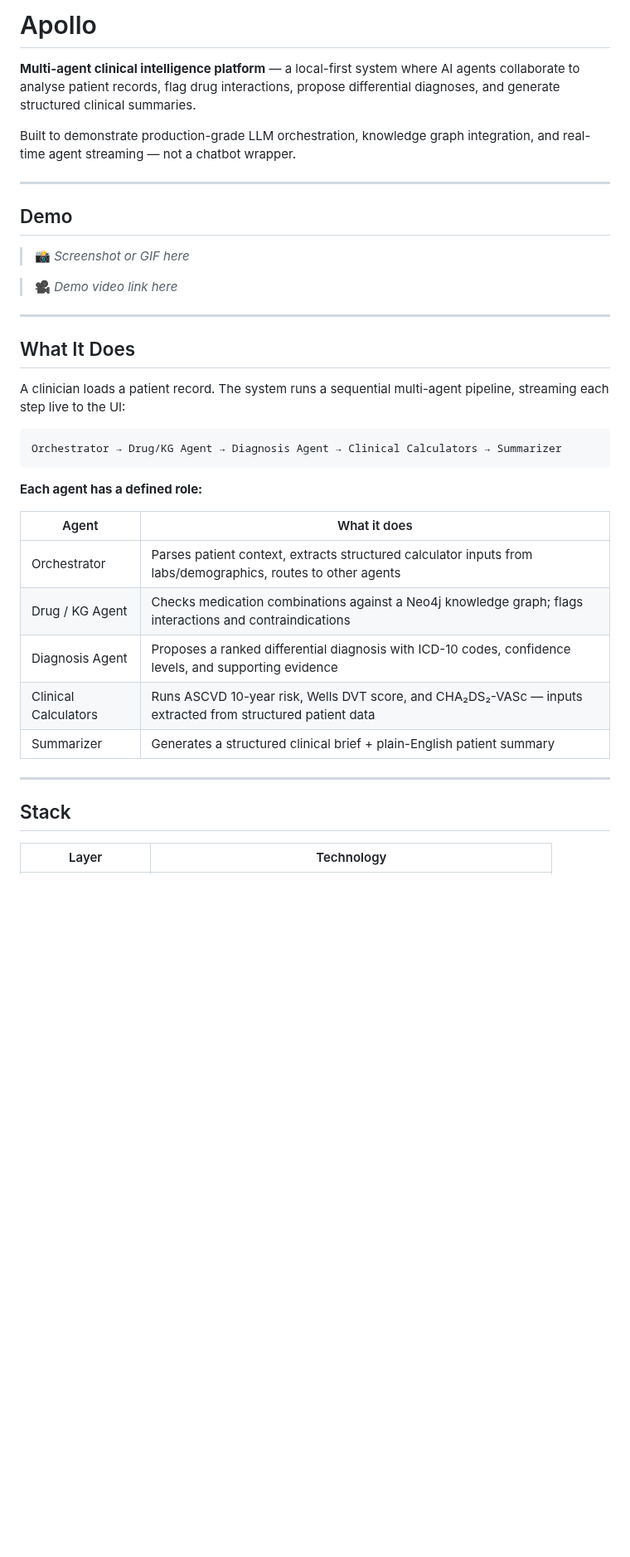
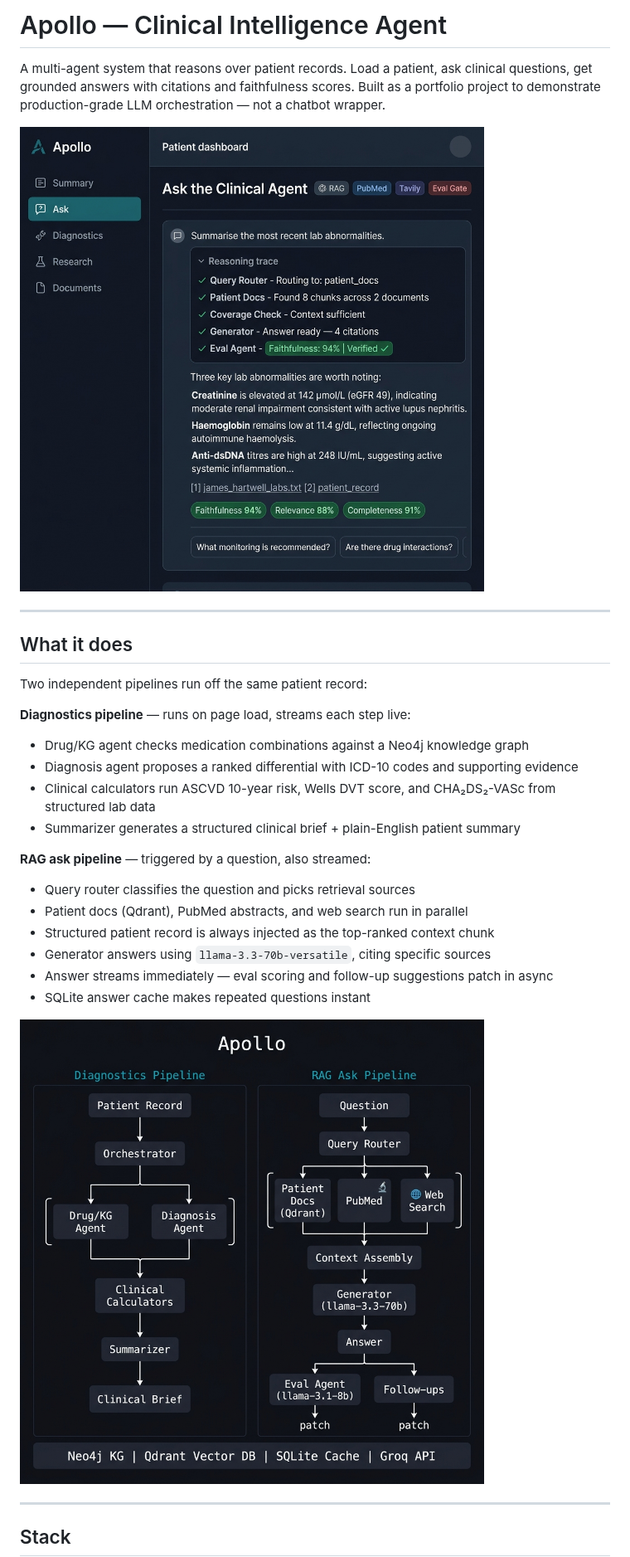
Before and after one commit to anushacodes/apollo-healthcare-agent, a Markdown page: README.md, the part around one of its changes. Shown at 83% size. Rendered like a GitHub page; pictures changed too: assets/architecture.png (added), assets/ask_ui.png (added); blank space fills up the shorter version.

````diff
--- a/README.md
+++ b/README.md
@@ -1,39 +1,34 @@
-# Apollo
-**Multi-agent clinical intelligence platform** — a local-first system where AI agents collaborate to analyse patient records, flag drug interactions, propose differential diagnoses, and generate structured clinical summaries.
+# Apollo — Clinical Intelligence Agent
 
-Built to demonstrate production-grade LLM orchestration, knowledge graph integration, and real-time agent streaming — not a chatbot wrapper.
+A multi-agent system that reasons over patient records. Load a patient, ask clinical questions, get grounded answers with citations and faithfulness scores. Built as a portfolio project to demonstrate production-grade LLM orchestration — not a chatbot wrapper.
+
+![Ask UI](assets/ask_ui.png)
 
 ---
 
-## Demo
+## What it does
 
-> 📸 _Screenshot or GIF here_
+Two independent pipelines run off the same patient record:
 
-> 🎥 _Demo video link here_
+**Diagnostics pipeline** — runs on page load, streams each step live:
+- Drug/KG agent checks medication combinations against a Neo4j knowledge graph
+- Diagnosis agent proposes a ranked differential with ICD-10 codes and supporting evidence
+- Clinical calculators run ASCVD 10-year risk, Wells DVT score, and CHA₂DS₂-VASc from structured lab data
+- Summarizer generates a structured clinical brief + plain-English patient summary
 
----
+**RAG ask pipeline** — triggered by a question, also streamed:
+- Query router classifies the question and picks retrieval sources
+- Patient docs (Qdrant), PubMed abstracts, and web search run in parallel
+- Structured patient record is always injected as the top-ranked context chunk
+- Generator answers using `llama-3.3-70b-versatile`, citing specific sources
+- Answer streams immediately — eval scoring and follow-up suggestions patch in async
+- SQLite answer cache makes repeated questions instant
 
-## What It Does
-
-A clinician loads a patient record. The system runs a sequential multi-agent pipeline, streaming each step live to the UI:
-
-```
-Orchestrator → Drug/KG Agent → Diagnosis Agent → Clinical Calculators → Summarizer
-```
-
-**Each agent has a defined role:**
-
-| Agent | What it does |
-|---|---|
-| Orchestrator | Parses patient context, extracts structured calculator inputs from labs/demographics, routes to other agents |
-| Drug / KG Agent | Checks medication combinations against a Neo4j knowledge graph; flags interactions and contraindications |
-| Diagnosis Agent | Proposes a ranked differential diagnosis with ICD-10 codes, confidence levels, and supporting evidence |
-| Clinical Calculators | Runs ASCVD 10-year risk, Wells DVT score, and CHA₂DS₂-VASc — inputs extracted from structured patient data |
-| Summarizer | Generates a structured clinical brief + plain-English patient summary |
+![Architecture](assets/architecture.png)
 
 ---
 
 ## Stack
 
-| Layer | Technology |
+| | |
 |---|---|
````
Also changed, not shown: other parts of README.md (+47 -67 lines).
